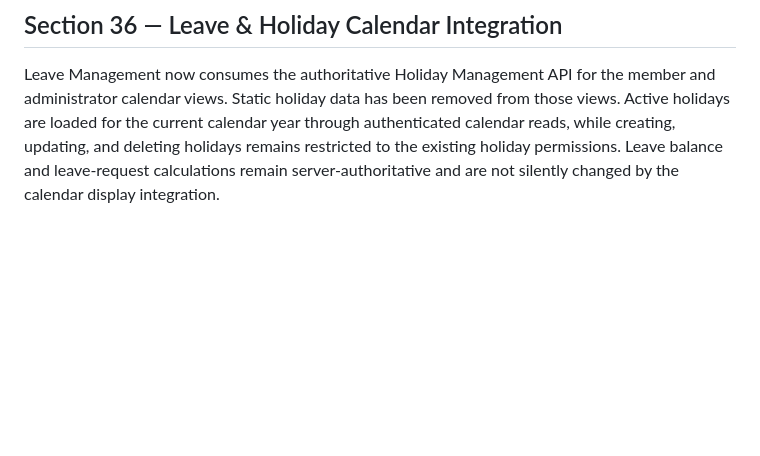
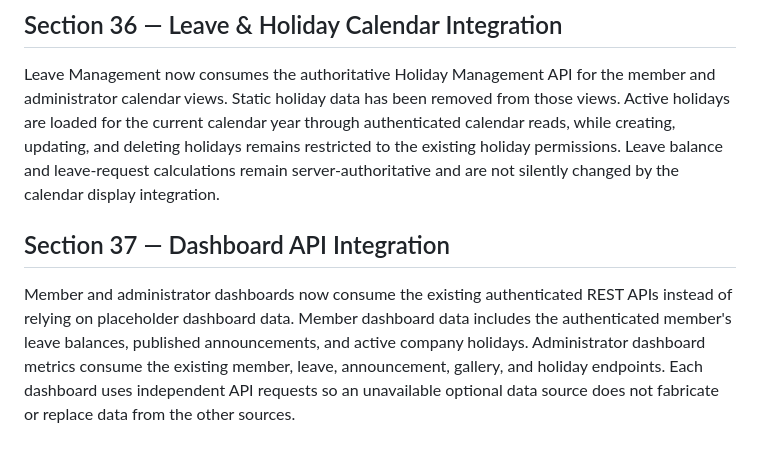
Before and after one commit to Khan-Shahriar/PrimeIT, a Markdown page: README.md, the part around the change. Drawn GitHub-style; blank space fills up the shorter version.

Commit message:
Section 37: document dashboard API integration

```diff
--- a/README.md
+++ b/README.md
@@ -130,3 +130,8 @@ The migration includes the established 2026 holiday baseline and is additive/ide
 ## Section 36 — Leave & Holiday Calendar Integration
 
 Leave Management now consumes the authoritative Holiday Management API for the member and administrator calendar views. Static holiday data has been removed from those views. Active holidays are loaded for the current calendar year through authenticated calendar reads, while creating, updating, and deleting holidays remains restricted to the existing holiday permissions. Leave balance and leave-request calculations remain server-authoritative and are not silently changed by the calendar display integration.
+
+
+## Section 37 — Dashboard API Integration
+
+Member and administrator dashboards now consume the existing authenticated REST APIs instead of relying on placeholder dashboard data. Member dashboard data includes the authenticated member's leave balances, published announcements, and active company holidays. Administrator dashboard metrics consume the existing member, leave, announcement, gallery, and holiday endpoints. Each dashboard uses independent API requests so an unavailable optional data source does not fabricate or replace data from the other sources.
```
